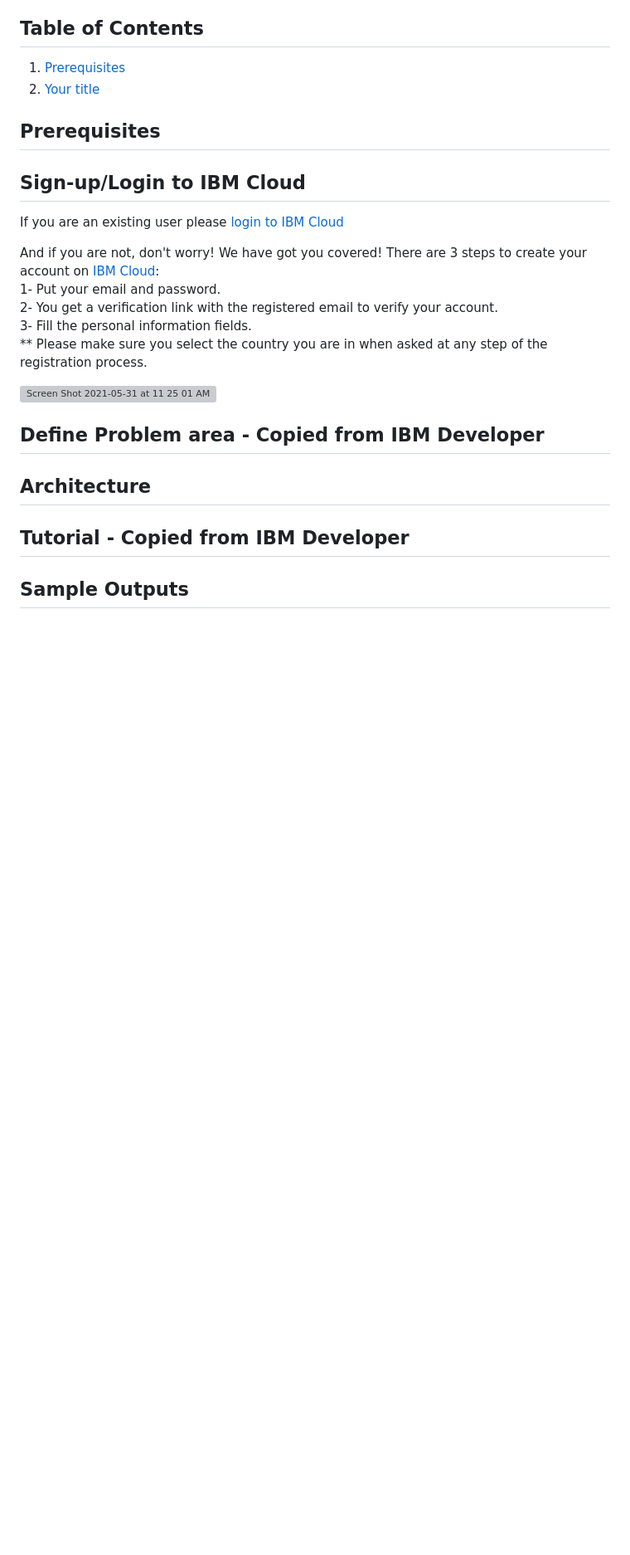
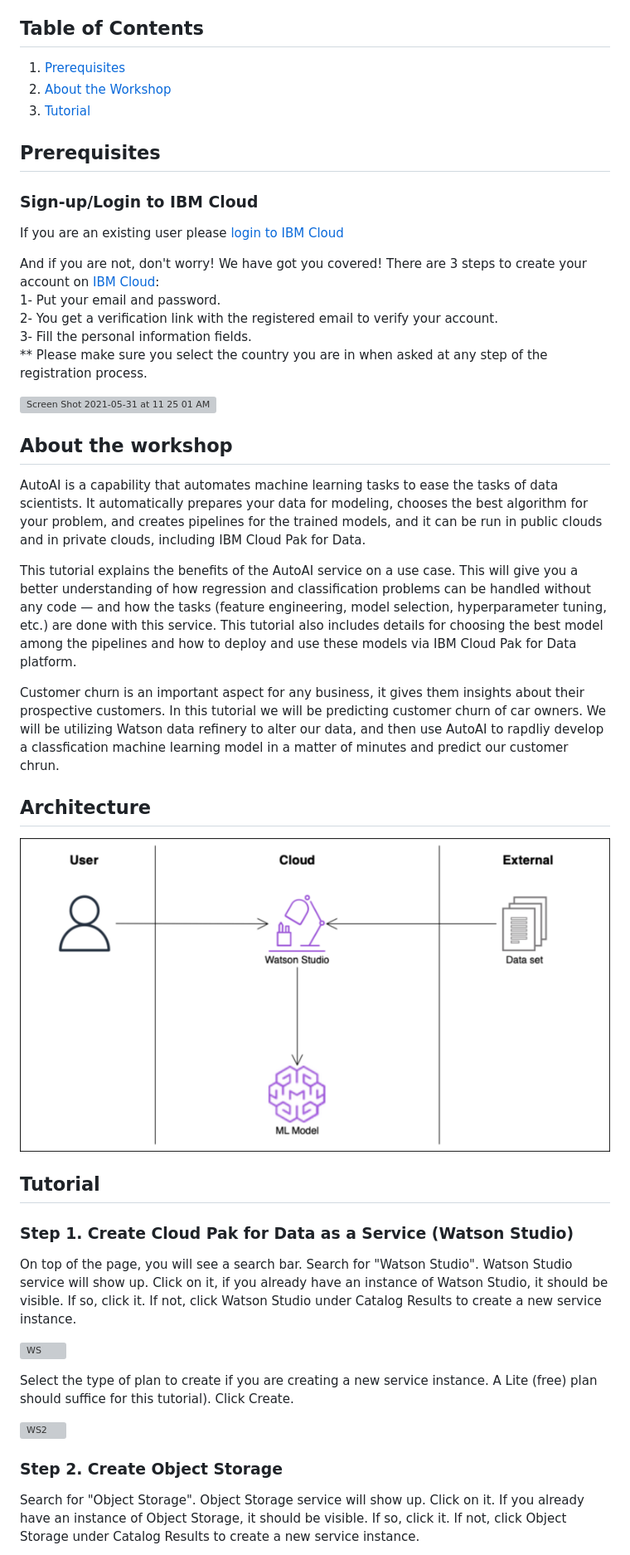
Before and after one commit to IBMDeveloperMEA/Data-Science-Lifecycle-Collect-Clean-Predict-Analyze-your-Data, a Markdown page: README.md, the part around the change printed below. Shown: that part at 83% size. Drawn GitHub-style; pictures changed too: images/Architecture.png (added); blank space fills up the shorter version; grey boxes are pictures that could not be loaded.

Commit message:
readme steps

```diff
--- a/README.md
+++ b/README.md
@@ -12,11 +12,12 @@
 
 ## Table of Contents
 1. [Prerequisites](#Prerequisites)
-1. [Your title](#Your-title)
+1. [About the Workshop](#About-the-Workshop)
+1. [Tutorial](#Tutorial)
 
 ## Prerequisites
 
-## **Sign-up/Login to IBM Cloud**
+### **Sign-up/Login to IBM Cloud**
 
 If you are an existing user please [login to IBM Cloud](https://cloud.ibm.com/registration?utm_medium=Inpersondirected&utm_content=000039JL&utm_term=10010797&utm_id=Sep2021-datasciencelifecyclecollectcleanpredictanalyzeyourdata-eventid-6142e1a9e48d51644c391e14-global-devadvgrp-dubai-franchise-workshop-dubai)
 
@@ -29,10 +30,29 @@ And if you are not, don't worry! We have got you covered! There are 3 steps to c
 <img width="1188" alt="Screen Shot 2021-05-31 at 11 25 01 AM" src="https://user-images.githubusercontent.com/15332386/120156441-0769d980-c203-11eb-8cb3-29f4a8d5616a.png">
 
 
-## Define Problem area - Copied from IBM Developer
+## About the workshop
+AutoAI is a capability that automates machine learning tasks to ease the tasks of data scientists. It automatically prepares your data for modeling, chooses the best algorithm for your problem, and creates pipelines for the trained models, and it can be run in public clouds and in private clouds, including IBM Cloud Pak for Data.
+
+This tutorial explains the benefits of the AutoAI service on a use case. This will give you a better understanding of how regression and classification problems can be handled without any code — and how the tasks (feature engineering, model selection, hyperparameter tuning, etc.) are done with this service. This tutorial also includes details for choosing the best model among the pipelines and how to deploy and use these models via IBM Cloud Pak for Data platform.
+
+Customer churn is an important aspect for any business, it gives them insights about their prospective customers. In this tutorial we will be predicting customer churn of car owners. We will be utilizing Watson data refinery to alter our data, and then use AutoAI to rapdliy develop a classfication machine learning model in a matter of minutes and predict our customer chrun.
 
 ## Architecture
 
-## Tutorial - Copied from IBM Developer
+![Achitecture](/images/Architecture.png)
 
-## Sample Outputs
+## Tutorial
+
+### Step 1. Create Cloud Pak for Data as a Service (Watson Studio)
+ On top of the page, you will see a search bar. Search for "Watson Studio". Watson Studio service will show up. Click on it, if you already have an instance of Watson Studio, it should be visible. If so, click it. If not, click Watson Studio under Catalog Results to create a new service instance.
+
+![WS](https://github.com/IBMDeveloperMEA/Recurrent-Neural-Networks-using-TensorFlow-Keras/raw/main/images/select-watson-studio-service.png)
+
+Select the type of plan to create if you are creating a new service instance. A Lite (free) plan should suffice for this tutorial). Click Create.
+
+![WS2](https://github.com/IBMDeveloperMEA/Recurrent-Neural-Networks-using-TensorFlow-Keras/raw/main/images/watson-studio-lite-plan.png)
+
+### Step 2. Create Object Storage
+
+Search for "Object Storage". Object Storage service will show up. Click on it. If you already have an instance of Object Storage, it should be visible. If so, click it. If not, click Object Storage under Catalog Results to create a new service instance.
+
```
Also changed, not shown: other parts of README.md (+19 -0 lines), images/download_repo.png (added).
